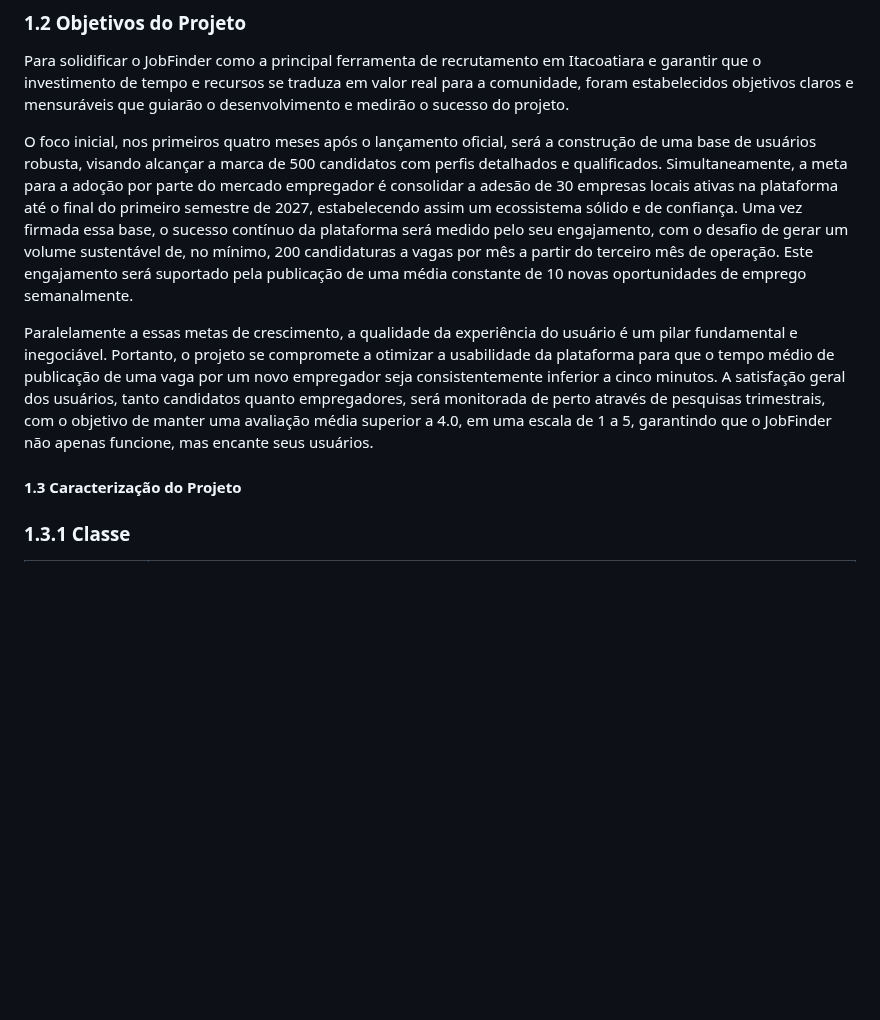
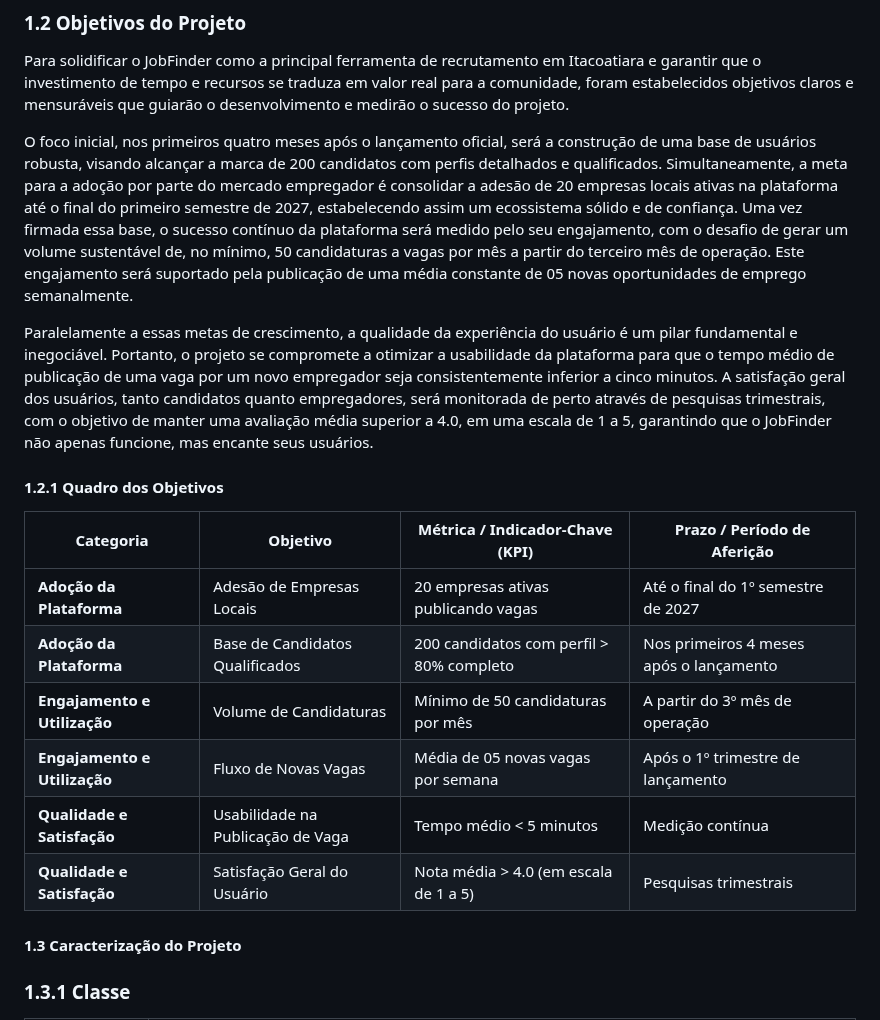
Before and after one commit to reyneralegria13/App-JobFinderv1, a Markdown page: docs/plano_de_trabalho-JobFinder.md, the part around the change. GitHub-like rendering; blank space fills up the shorter version.

Commit message:
:memo: docs: adição do quadro de objetivos #84

```diff
--- a/docs/plano_de_trabalho-JobFinder.md
+++ b/docs/plano_de_trabalho-JobFinder.md
@@ -38,9 +38,20 @@ para um aplicativo como o JobFinder se destacar. Através da implementação de
 ### 1.2 Objetivos do Projeto
 Para solidificar o JobFinder como a principal ferramenta de recrutamento em Itacoatiara e garantir que o investimento de tempo e recursos se traduza em valor real para a comunidade, foram estabelecidos objetivos claros e mensuráveis que guiarão o desenvolvimento e medirão o sucesso do projeto.
 
-O foco inicial, nos primeiros quatro meses após o lançamento oficial, será a construção de uma base de usuários robusta, visando alcançar a marca de 500 candidatos com perfis detalhados e qualificados. Simultaneamente, a meta para a adoção por parte do mercado empregador é consolidar a adesão de 30 empresas locais ativas na plataforma até o final do primeiro semestre de 2027, estabelecendo assim um ecossistema sólido e de confiança. Uma vez firmada essa base, o sucesso contínuo da plataforma será medido pelo seu engajamento, com o desafio de gerar um volume sustentável de, no mínimo, 200 candidaturas a vagas por mês a partir do terceiro mês de operação. Este engajamento será suportado pela publicação de uma média constante de 10 novas oportunidades de emprego semanalmente.
+O foco inicial, nos primeiros quatro meses após o lançamento oficial, será a construção de uma base de usuários robusta, visando alcançar a marca de 200 candidatos com perfis detalhados e qualificados. Simultaneamente, a meta para a adoção por parte do mercado empregador é consolidar a adesão de 20 empresas locais ativas na plataforma até o final do primeiro semestre de 2027, estabelecendo assim um ecossistema sólido e de confiança. Uma vez firmada essa base, o sucesso contínuo da plataforma será medido pelo seu engajamento, com o desafio de gerar um volume sustentável de, no mínimo, 50 candidaturas a vagas por mês a partir do terceiro mês de operação. Este engajamento será suportado pela publicação de uma média constante de 05 novas oportunidades de emprego semanalmente.
 
 Paralelamente a essas metas de crescimento, a qualidade da experiência do usuário é um pilar fundamental e inegociável. Portanto, o projeto se compromete a otimizar a usabilidade da plataforma para que o tempo médio de publicação de uma vaga por um novo empregador seja consistentemente inferior a cinco minutos. A satisfação geral dos usuários, tanto candidatos quanto empregadores, será monitorada de perto através de pesquisas trimestrais, com o objetivo de manter uma avaliação média superior a 4.0, em uma escala de 1 a 5, garantindo que o JobFinder não apenas funcione, mas encante seus usuários.
+
+#### 1.2.1 Quadro dos Objetivos
+
+| Categoria                 | Objetivo                            | Métrica / Indicador-Chave (KPI)           | Prazo / Período de Aferição          |
+| ------------------------- | ----------------------------------- | ----------------------------------------- | ------------------------------------ |
+| **Adoção da Plataforma** | Adesão de Empresas Locais           | 20 empresas ativas publicando vagas       | Até o final do 1º semestre de 2027   |
+| **Adoção da Plataforma** | Base de Candidatos Qualificados     | 200 candidatos com perfil > 80% completo  | Nos primeiros 4 meses após o lançamento |
+| **Engajamento e Utilização** | Volume de Candidaturas            | Mínimo de 50 candidaturas por mês        | A partir do 3º mês de operação       |
+| **Engajamento e Utilização** | Fluxo de Novas Vagas                | Média de 05 novas vagas por semana        | Após o 1º trimestre de lançamento    |
+| **Qualidade e Satisfação** | Usabilidade na Publicação de Vaga   | Tempo médio < 5 minutos                   | Medição contínua                     |
+| **Qualidade e Satisfação** | Satisfação Geral do Usuário         | Nota média > 4.0 (em escala de 1 a 5)     | Pesquisas trimestrais                |
 
 
 #### 1.3	Caracterização do Projeto
```
